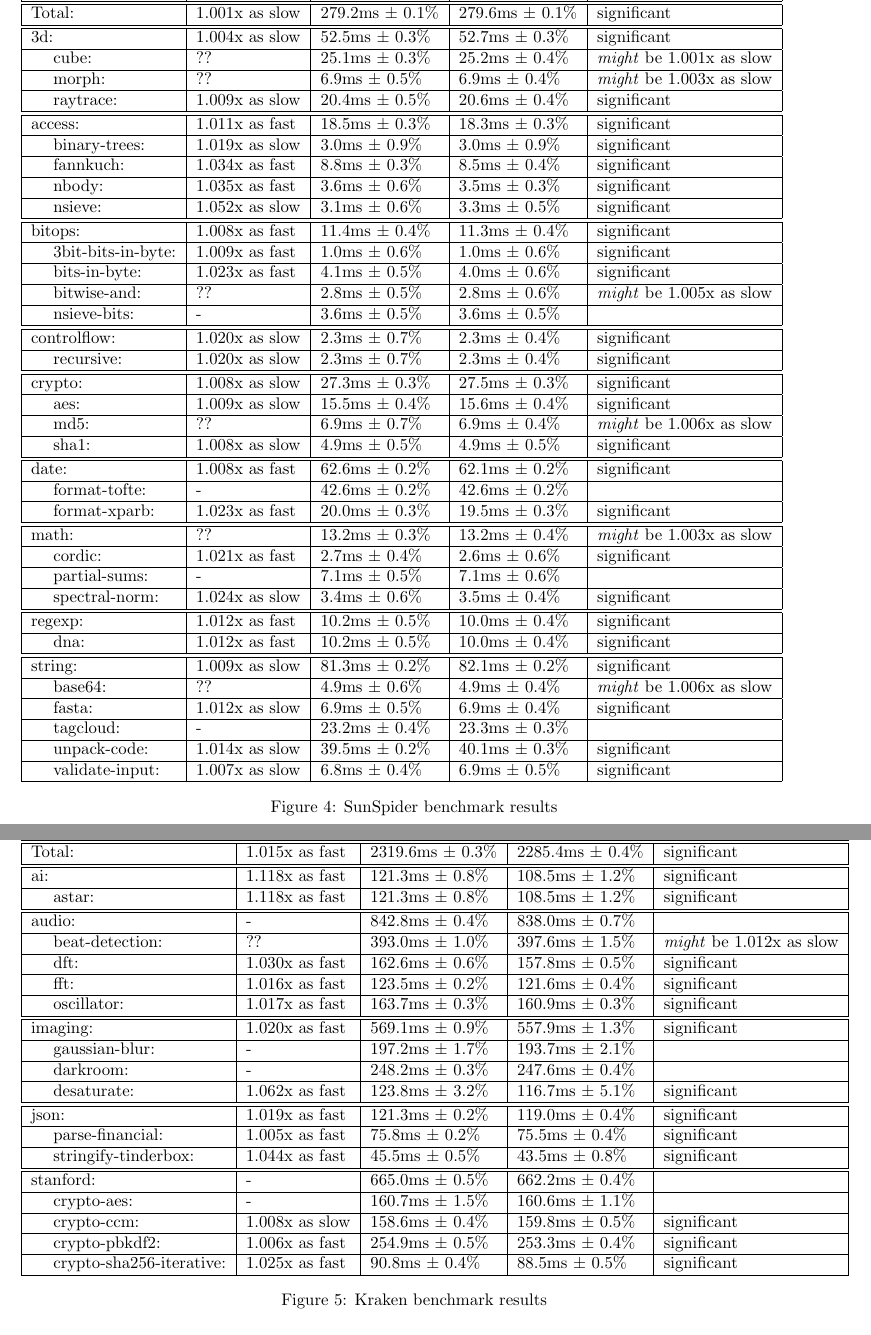
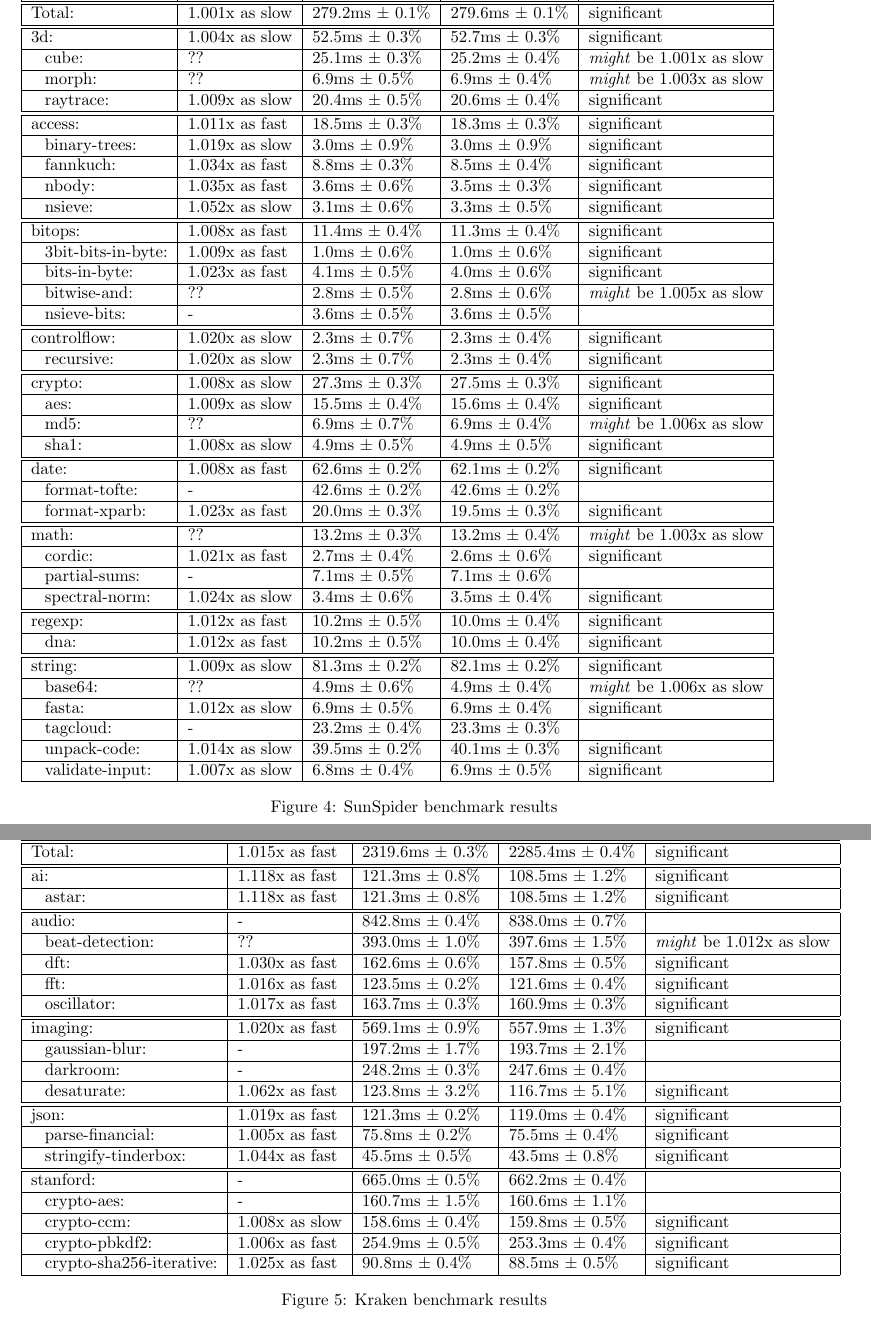
Before and after one commit to rpearl/cmplrz-site, a LaTeX document (project-writings/paper.tex): two parts of pages 9 and 10 of 12, joined at a grey line, cut so that both start at the same text. Compiled offline with pdfLaTeX.

Commit message:
aesthetics of tables

```diff
--- a/project-writings/paper.tex
+++ b/project-writings/paper.tex
@@ -525,48 +525,48 @@
 Total:                 & 1.001x as slow & 279.2ms $\pm$ 0.1\% &  279.6ms $\pm$ 0.1\%   &  significant \\
 \hline\hline
 3d:                  & 1.004x as slow &  52.5ms $\pm$ 0.3\% &   52.7ms $\pm$ 0.3\%   &  significant \\
-\hline\hspace{1em} cube:              & ??               &  25.1ms $\pm$ 0.3\% &   25.2ms $\pm$ 0.4\%   &  \textit{might} be 1.001x as slow \\
-\hline\hspace{1em} morph:             & ??               &   6.9ms $\pm$ 0.5\% &    6.9ms $\pm$ 0.4\%   &  \textit{might} be 1.003x as slow \\
-\hline\hspace{1em} raytrace:          & 1.009x as slow &  20.4ms $\pm$ 0.5\% &   20.6ms $\pm$ 0.4\%   &  significant \\
+\hline\hspace{0.5em} cube:              & ??               &  25.1ms $\pm$ 0.3\% &   25.2ms $\pm$ 0.4\%   &  \textit{might} be 1.001x as slow \\
+\hline\hspace{0.5em} morph:             & ??               &   6.9ms $\pm$ 0.5\% &    6.9ms $\pm$ 0.4\%   &  \textit{might} be 1.003x as slow \\
+\hline\hspace{0.5em} raytrace:          & 1.009x as slow &  20.4ms $\pm$ 0.5\% &   20.6ms $\pm$ 0.4\%   &  significant \\
 \hline\hline
 access:              & 1.011x as fast   &  18.5ms $\pm$ 0.3\% &   18.3ms $\pm$ 0.3\%   &  significant \\
-\hline\hspace{1em} binary-trees:      & 1.019x as slow &   3.0ms $\pm$ 0.9\% &    3.0ms $\pm$ 0.9\%   &  significant \\
-\hline\hspace{1em} fannkuch:          & 1.034x as fast   &   8.8ms $\pm$ 0.3\% &    8.5ms $\pm$ 0.4\%   &  significant \\
-\hline\hspace{1em} nbody:             & 1.035x as fast   &   3.6ms $\pm$ 0.6\% &    3.5ms $\pm$ 0.3\%   &  significant \\
-\hline\hspace{1em} nsieve:            & 1.052x as slow &   3.1ms $\pm$ 0.6\% &    3.3ms $\pm$ 0.5\%   &  significant \\
+\hline\hspace{0.5em} binary-trees:      & 1.019x as slow &   3.0ms $\pm$ 0.9\% &    3.0ms $\pm$ 0.9\%   &  significant \\
+\hline\hspace{0.5em} fannkuch:          & 1.034x as fast   &   8.8ms $\pm$ 0.3\% &    8.5ms $\pm$ 0.4\%   &  significant \\
+\hline\hspace{0.5em} nbody:             & 1.035x as fast   &   3.6ms $\pm$ 0.6\% &    3.5ms $\pm$ 0.3\%   &  significant \\
+\hline\hspace{0.5em} nsieve:            & 1.052x as slow &   3.1ms $\pm$ 0.6\% &    3.3ms $\pm$ 0.5\%   &  significant \\
 \hline\hline
 bitops:              & 1.008x as fast   &  11.4ms $\pm$ 0.4\% &   11.3ms $\pm$ 0.4\%   &  significant \\
-\hline\hspace{1em} 3bit-bits-in-byte: & 1.009x as fast   &   1.0ms $\pm$ 0.6\% &    1.0ms $\pm$ 0.6\%   &  significant \\
-\hline\hspace{1em} bits-in-byte:      & 1.023x as fast   &   4.1ms $\pm$ 0.5\% &    4.0ms $\pm$ 0.6\%   &  significant \\
-\hline\hspace{1em} bitwise-and:       & ??               &   2.8ms $\pm$ 0.5\% &    2.8ms $\pm$ 0.6\%   &  \textit{might} be 1.005x as slow \\
-\hline\hspace{1em} nsieve-bits:       & -                &   3.6ms $\pm$ 0.5\% &    3.6ms $\pm$ 0.5\% & \\
+\hline\hspace{0.5em} 3bit-bits-in-byte: & 1.009x as fast   &   1.0ms $\pm$ 0.6\% &    1.0ms $\pm$ 0.6\%   &  significant \\
+\hline\hspace{0.5em} bits-in-byte:      & 1.023x as fast   &   4.1ms $\pm$ 0.5\% &    4.0ms $\pm$ 0.6\%   &  significant \\
+\hline\hspace{0.5em} bitwise-and:       & ??               &   2.8ms $\pm$ 0.5\% &    2.8ms $\pm$ 0.6\%   &  \textit{might} be 1.005x as slow \\
+\hline\hspace{0.5em} nsieve-bits:       & -                &   3.6ms $\pm$ 0.5\% &    3.6ms $\pm$ 0.5\% & \\
 \hline\hline
 controlflow:         & 1.020x as slow &   2.3ms $\pm$ 0.7\% &    2.3ms $\pm$ 0.4\%   &  significant \\
-\hline\hspace{1em} recursive:         & 1.020x as slow &   2.3ms $\pm$ 0.7\% &    2.3ms $\pm$ 0.4\%   &  significant \\
+\hline\hspace{0.5em} recursive:         & 1.020x as slow &   2.3ms $\pm$ 0.7\% &    2.3ms $\pm$ 0.4\%   &  significant \\
 \hline\hline
 crypto:              & 1.008x as slow &  27.3ms $\pm$ 0.3\% &   27.5ms $\pm$ 0.3\%   &  significant \\
-\hline\hspace{1em} aes:               & 1.009x as slow &  15.5ms $\pm$ 0.4\% &   15.6ms $\pm$ 0.4\%   &  significant \\
-\hline\hspace{1em} md5:               & ??               &   6.9ms $\pm$ 0.7\% &    6.9ms $\pm$ 0.4\%   &  \textit{might} be 1.006x as slow \\
-\hline\hspace{1em} sha1:              & 1.008x as slow &   4.9ms $\pm$ 0.5\% &    4.9ms $\pm$ 0.5\%   &  significant \\
+\hline\hspace{0.5em} aes:               & 1.009x as slow &  15.5ms $\pm$ 0.4\% &   15.6ms $\pm$ 0.4\%   &  significant \\
+\hline\hspace{0.5em} md5:               & ??               &   6.9ms $\pm$ 0.7\% &    6.9ms $\pm$ 0.4\%   &  \textit{might} be 1.006x as slow \\
+\hline\hspace{0.5em} sha1:              & 1.008x as slow &   4.9ms $\pm$ 0.5\% &    4.9ms $\pm$ 0.5\%   &  significant \\
 \hline\hline
 date:                & 1.008x as fast   &  62.6ms $\pm$ 0.2\% &   62.1ms $\pm$ 0.2\%   &  significant \\
-\hline\hspace{1em} format-tofte:      & -                &  42.6ms $\pm$ 0.2\% &   42.6ms $\pm$ 0.2\%   & \\
-\hline\hspace{1em} format-xparb:      & 1.023x as fast   &  20.0ms $\pm$ 0.3\% &   19.5ms $\pm$ 0.3\%   &  significant \\
+\hline\hspace{0.5em} format-tofte:      & -                &  42.6ms $\pm$ 0.2\% &   42.6ms $\pm$ 0.2\%   & \\
+\hline\hspace{0.5em} format-xparb:      & 1.023x as fast   &  20.0ms $\pm$ 0.3\% &   19.5ms $\pm$ 0.3\%   &  significant \\
 \hline\hline
 math:                & ??               &  13.2ms $\pm$ 0.3\% &   13.2ms $\pm$ 0.4\%   &  \textit{might} be 1.003x as slow \\
-\hline\hspace{1em} cordic:            & 1.021x as fast   &   2.7ms $\pm$ 0.4\% &    2.6ms $\pm$ 0.6\%   &  significant \\
-\hline\hspace{1em} partial-sums:      & -                &   7.1ms $\pm$ 0.5\% &    7.1ms $\pm$ 0.6\% & \\
-\hline\hspace{1em} spectral-norm:     & 1.024x as slow &   3.4ms $\pm$ 0.6\% &    3.5ms $\pm$ 0.4\%   &  significant \\
+\hline\hspace{0.5em} cordic:            & 1.021x as fast   &   2.7ms $\pm$ 0.4\% &    2.6ms $\pm$ 0.6\%   &  significant \\
+\hline\hspace{0.5em} partial-sums:      & -                &   7.1ms $\pm$ 0.5\% &    7.1ms $\pm$ 0.6\% & \\
+\hline\hspace{0.5em} spectral-norm:     & 1.024x as slow &   3.4ms $\pm$ 0.6\% &    3.5ms $\pm$ 0.4\%   &  significant \\
 \hline\hline
 regexp:              & 1.012x as fast   &  10.2ms $\pm$ 0.5\% &   10.0ms $\pm$ 0.4\%   &  significant \\
-\hline\hspace{1em} dna:               & 1.012x as fast   &  10.2ms $\pm$ 0.5\% &   10.0ms $\pm$ 0.4\%   &  significant \\
+\hline\hspace{0.5em} dna:               & 1.012x as fast   &  10.2ms $\pm$ 0.5\% &   10.0ms $\pm$ 0.4\%   &  significant \\
 \hline\hline
 string:              & 1.009x as slow &  81.3ms $\pm$ 0.2\% &   82.1ms $\pm$ 0.2\%   &  significant \\
-\hline\hspace{1em} base64:            & ??               &   4.9ms $\pm$ 0.6\% &    4.9ms $\pm$ 0.4\%   &  \textit{might} be 1.006x as slow \\
-\hline\hspace{1em} fasta:             & 1.012x as slow &   6.9ms $\pm$ 0.5\% &    6.9ms $\pm$ 0.4\%   &  significant \\
-\hline\hspace{1em} tagcloud:          & -                &  23.2ms $\pm$ 0.4\% &   23.3ms $\pm$ 0.3\% & \\
-\hline\hspace{1em} unpack-code:       & 1.014x as slow &  39.5ms $\pm$ 0.2\% &   40.1ms $\pm$ 0.3\%   &  significant \\
-\hline\hspace{1em} validate-input:    & 1.007x as slow &   6.8ms $\pm$ 0.4\% &    6.9ms $\pm$ 0.5\%   &  significant  \\
+\hline\hspace{0.5em} base64:            & ??               &   4.9ms $\pm$ 0.6\% &    4.9ms $\pm$ 0.4\%   &  \textit{might} be 1.006x as slow \\
+\hline\hspace{0.5em} fasta:             & 1.012x as slow &   6.9ms $\pm$ 0.5\% &    6.9ms $\pm$ 0.4\%   &  significant \\
+\hline\hspace{0.5em} tagcloud:          & -                &  23.2ms $\pm$ 0.4\% &   23.3ms $\pm$ 0.3\% & \\
+\hline\hspace{0.5em} unpack-code:       & 1.014x as slow &  39.5ms $\pm$ 0.2\% &   40.1ms $\pm$ 0.3\%   &  significant \\
+\hline\hspace{0.5em} validate-input:    & 1.007x as slow &   6.8ms $\pm$ 0.4\% &    6.9ms $\pm$ 0.5\%   &  significant  \\
 \hline
 \end{tabular}
 \caption{SunSpider benchmark results}
@@ -581,28 +581,28 @@
     Total:                      & 1.015x as fast   & 2319.6ms $\pm$ 0.3\% &  2285.4ms $\pm$ 0.4\%  &   significant\\
 \hline\hline
       ai:                       & 1.118x as fast   &  121.3ms $\pm$ 0.8\% &   108.5ms $\pm$ 1.2\%  &   significant\\
-\hline\hspace{1em} astar:                  & 1.118x as fast   &  121.3ms $\pm$ 0.8\% &   108.5ms $\pm$ 1.2\%  &   significant\\
+\hline\hspace{0.5em} astar:                  & 1.118x as fast   &  121.3ms $\pm$ 0.8\% &   108.5ms $\pm$ 1.2\%  &   significant\\
 \hline\hline
       audio:                    & -                &  842.8ms $\pm$ 0.4\% &   838.0ms $\pm$ 0.7\%  &\\
-\hline\hspace{1em} beat-detection:         & ??               &  393.0ms $\pm$ 1.0\% &   397.6ms $\pm$ 1.5\%  &   \textit{might} be 1.012x as slow\\
-\hline\hspace{1em} dft:                    & 1.030x as fast   &  162.6ms $\pm$ 0.6\% &   157.8ms $\pm$ 0.5\%  &   significant\\
-\hline\hspace{1em} fft:                    & 1.016x as fast   &  123.5ms $\pm$ 0.2\% &   121.6ms $\pm$ 0.4\%  &   significant\\
-\hline\hspace{1em} oscillator:             & 1.017x as fast   &  163.7ms $\pm$ 0.3\% &   160.9ms $\pm$ 0.3\%  &   significant\\
+\hline\hspace{0.5em} beat-detection:         & ??               &  393.0ms $\pm$ 1.0\% &   397.6ms $\pm$ 1.5\%  &   \textit{might} be 1.012x as slow\\
+\hline\hspace{0.5em} dft:                    & 1.030x as fast   &  162.6ms $\pm$ 0.6\% &   157.8ms $\pm$ 0.5\%  &   significant\\
+\hline\hspace{0.5em} fft:                    & 1.016x as fast   &  123.5ms $\pm$ 0.2\% &   121.6ms $\pm$ 0.4\%  &   significant\\
+\hline\hspace{0.5em} oscillator:             & 1.017x as fast   &  163.7ms $\pm$ 0.3\% &   160.9ms $\pm$ 0.3\%  &   significant\\
 \hline\hline
       imaging:                  & 1.020x as fast   &  569.1ms $\pm$ 0.9\% &   557.9ms $\pm$ 1.3\%  &   significant\\
-\hline\hspace{1em} gaussian-blur:          & -                &  197.2ms $\pm$ 1.7\% &   193.7ms $\pm$ 2.1\%  &\\
-\hline\hspace{1em} darkroom:               & -                &  248.2ms $\pm$ 0.3\% &   247.6ms $\pm$ 0.4\%  &\\
-\hline\hspace{1em} desaturate:             & 1.062x as fast   &  123.8ms $\pm$ 3.2\% &   116.7ms $\pm$ 5.1\%  &   significant\\
+\hline\hspace{0.5em} gaussian-blur:          & -                &  197.2ms $\pm$ 1.7\% &   193.7ms $\pm$ 2.1\%  &\\
+\hline\hspace{0.5em} darkroom:               & -                &  248.2ms $\pm$ 0.3\% &   247.6ms $\pm$ 0.4\%  &\\
+\hline\hspace{0.5em} desaturate:             & 1.062x as fast   &  123.8ms $\pm$ 3.2\% &   116.7ms $\pm$ 5.1\%  &   significant\\
 \hline\hline
       json:                     & 1.019x as fast   &  121.3ms $\pm$ 0.2\% &   119.0ms $\pm$ 0.4\%  &   significant\\
-\hline\hspace{1em} parse-financial:        & 1.005x as fast   &   75.8ms $\pm$ 0.2\% &    75.5ms $\pm$ 0.4\%  &   significant\\
-\hline\hspace{1em} stringify-tinderbox:    & 1.044x as fast   &   45.5ms $\pm$ 0.5\% &    43.5ms $\pm$ 0.8\%  &   significant\\
+\hline\hspace{0.5em} parse-financial:        & 1.005x as fast   &   75.8ms $\pm$ 0.2\% &    75.5ms $\pm$ 0.4\%  &   significant\\
+\hline\hspace{0.5em} stringify-tinderbox:    & 1.044x as fast   &   45.5ms $\pm$ 0.5\% &    43.5ms $\pm$ 0.8\%  &   significant\\
 \hline\hline
       stanford:                 & -                &  665.0ms $\pm$ 0.5\% &   662.2ms $\pm$ 0.4\%  &\\
-\hline\hspace{1em} crypto-aes:             & -                &  160.7ms $\pm$ 1.5\% &   160.6ms $\pm$ 1.1\%  &\\
-\hline\hspace{1em} crypto-ccm:             & 1.008x as slow &  158.6ms $\pm$ 0.4\% &   159.8ms $\pm$ 0.5\%  &   significant\\
-\hline\hspace{1em} crypto-pbkdf2:          & 1.006x as fast   &  254.9ms $\pm$ 0.5\% &   253.3ms $\pm$ 0.4\%  &   significant\\
-\hline\hspace{1em} crypto-sha256-iterative:& 1.025x as fast   &   90.8ms $\pm$ 0.4\% &    88.5ms $\pm$ 0.5\%  &   significant \\
+\hline\hspace{0.5em} crypto-aes:             & -                &  160.7ms $\pm$ 1.5\% &   160.6ms $\pm$ 1.1\%  &\\
+\hline\hspace{0.5em} crypto-ccm:             & 1.008x as slow &  158.6ms $\pm$ 0.4\% &   159.8ms $\pm$ 0.5\%  &   significant\\
+\hline\hspace{0.5em} crypto-pbkdf2:          & 1.006x as fast   &  254.9ms $\pm$ 0.5\% &   253.3ms $\pm$ 0.4\%  &   significant\\
+\hline\hspace{0.5em} crypto-sha256-iterative:& 1.025x as fast   &   90.8ms $\pm$ 0.4\% &    88.5ms $\pm$ 0.5\%  &   significant \\
 \hline
 \end{tabular}
 \caption{Kraken benchmark results}
```
